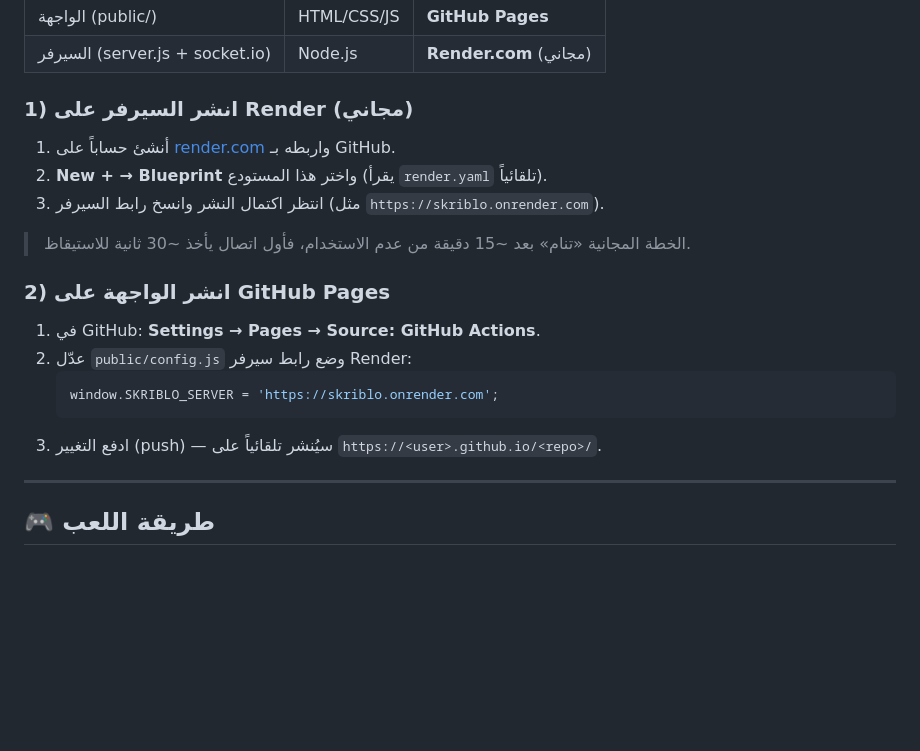
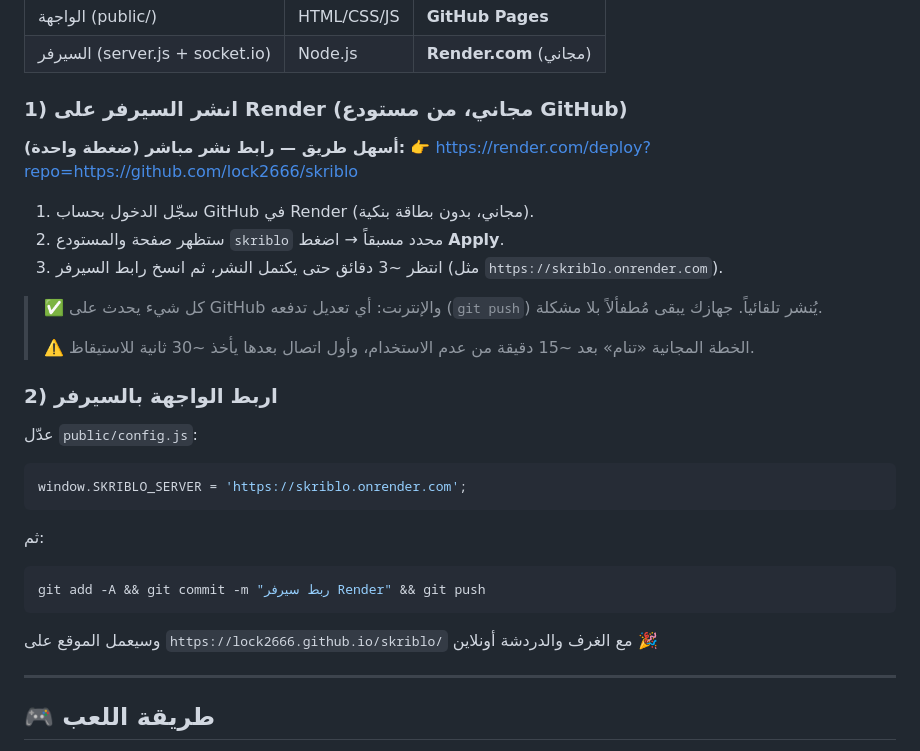
Before and after one commit to lock2666/skriblo, a Markdown page: README.md, the part around the change. Drawn GitHub-style; blank space fills up the shorter version.

Commit message:
README: رابط نشر مباشر بضغطة واحدة للسيرفر على Render

````diff
--- a/README.md
+++ b/README.md
@@ -27,20 +27,29 @@ npm start
 | الواجهة (public/) | HTML/CSS/JS | **GitHub Pages** |
 | السيرفر (server.js + socket.io) | Node.js | **Render.com** (مجاني) |
 
-### 1) انشر السيرفر على Render (مجاني)
-1. أنشئ حساباً على [render.com](https://render.com) واربطه بـ GitHub.
-2. **New + → Blueprint** واختر هذا المستودع (يقرأ `render.yaml` تلقائياً).
-3. انتظر اكتمال النشر وانسخ رابط السيرفر (مثل `https://skriblo.onrender.com`).
+### 1) انشر السيرفر على Render (مجاني، من مستودع GitHub)
 
-> الخطة المجانية «تنام» بعد ~15 دقيقة من عدم الاستخدام، فأول اتصال يأخذ ~30 ثانية للاستيقاظ.
+**أسهل طريق — رابط نشر مباشر (ضغطة واحدة):**
+👉 [https://render.com/deploy?repo=https://github.com/lock2666/skriblo](https://render.com/deploy?repo=https://github.com/lock2666/skriblo)
 
-### 2) انشر الواجهة على GitHub Pages
-1. في GitHub: **Settings → Pages → Source: GitHub Actions**.
-2. عدّل `public/config.js` وضع رابط سيرفر Render:
-   ```js
-   window.SKRIBLO_SERVER = 'https://skriblo.onrender.com';
-   ```
-3. ادفع التغيير (push) — سيُنشر تلقائياً على `https://<user>.github.io/<repo>/`.
+1. سجّل الدخول بحساب GitHub في Render (مجاني، بدون بطاقة بنكية).
+2. ستظهر صفحة والمستودع `skriblo` محدد مسبقاً → اضغط **Apply**.
+3. انتظر ~3 دقائق حتى يكتمل النشر، ثم انسخ رابط السيرفر (مثل `https://skriblo.onrender.com`).
+
+> ✅ كل شيء يحدث على GitHub والإنترنت: أي تعديل تدفعه (`git push`) يُنشر تلقائياً. جهازك يبقى مُطفألاً بلا مشكلة.
+>
+> ⚠️ الخطة المجانية «تنام» بعد ~15 دقيقة من عدم الاستخدام، وأول اتصال بعدها يأخذ ~30 ثانية للاستيقاظ.
+
+### 2) اربط الواجهة بالسيرفر
+عدّل `public/config.js`:
+```js
+window.SKRIBLO_SERVER = 'https://skriblo.onrender.com';
+```
+ثم:
+```bash
+git add -A && git commit -m "ربط سيرفر Render" && git push
+```
+وسيعمل الموقع على `https://lock2666.github.io/skriblo/` مع الغرف والدردشة أونلاين 🎉
 
 ---
 
````
